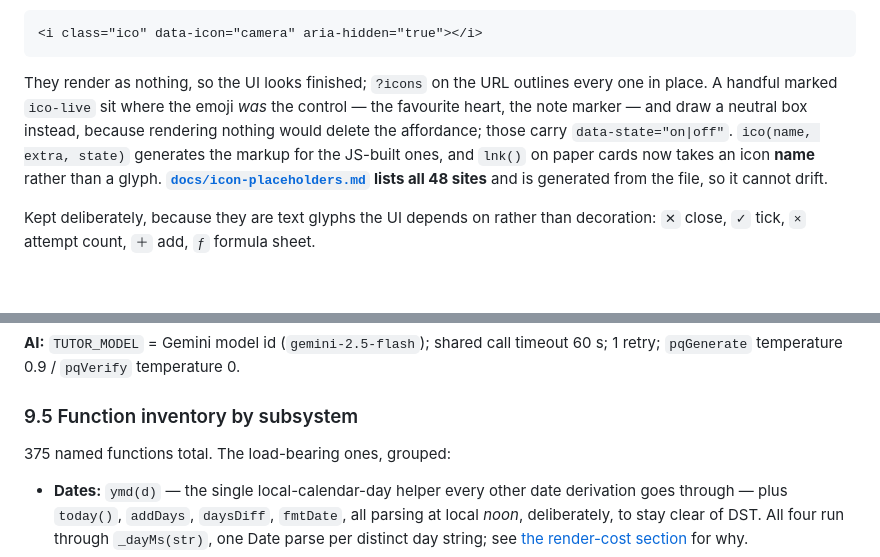
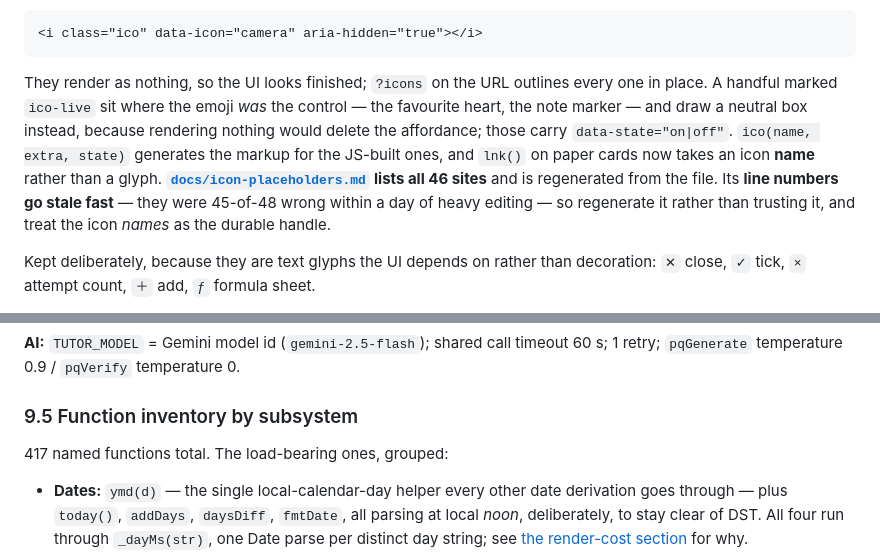
Before and after one commit to VanKolts/mathsALevel, a Markdown page: README.md, 2 parts joined by grey strips. Rendered like a GitHub page; blank space fills up the shorter version.

````diff
--- a/README.md
+++ b/README.md
@@ -121,7 +121,7 @@ The **Filter** modal carries status (multi-select), intrinsic difficulty, a **du
 <i class="ico" data-icon="camera" aria-hidden="true"></i>
 ```
 
-They render as nothing, so the UI looks finished; `?icons` on the URL outlines every one in place. A handful marked `ico-live` sit where the emoji *was* the control — the favourite heart, the note marker — and draw a neutral box instead, because rendering nothing would delete the affordance; those carry `data-state="on|off"`. `ico(name, extra, state)` generates the markup for the JS-built ones, and `lnk()` on paper cards now takes an icon **name** rather than a glyph. **[`docs/icon-placeholders.md`](docs/icon-placeholders.md) lists all 48 sites** and is generated from the file, so it cannot drift.
+They render as nothing, so the UI looks finished; `?icons` on the URL outlines every one in place. A handful marked `ico-live` sit where the emoji *was* the control — the favourite heart, the note marker — and draw a neutral box instead, because rendering nothing would delete the affordance; those carry `data-state="on|off"`. `ico(name, extra, state)` generates the markup for the JS-built ones, and `lnk()` on paper cards now takes an icon **name** rather than a glyph. **[`docs/icon-placeholders.md`](docs/icon-placeholders.md) lists all 46 sites** and is regenerated from the file. Its **line numbers go stale fast** — they were 45-of-48 wrong within a day of heavy editing — so regenerate it rather than trusting it, and treat the icon *names* as the durable handle.
 
 Kept deliberately, because they are text glyphs the UI depends on rather than decoration: `✕` close, `✓` tick, `×` attempt count, `＋` add, `ƒ` formula sheet.
 
@@ -758,7 +758,7 @@ Groupings: **modern spec** = `alevel` + `as` (36 papers); **legacy Core** = `old
 
 ### 9.5 Function inventory by subsystem
 
-375 named functions total. The load-bearing ones, grouped:
+417 named functions total. The load-bearing ones, grouped:
 
 - **Dates:** `ymd(d)` — the single local-calendar-day helper every other date derivation goes through — plus `today()`, `addDays`, `daysDiff`, `fmtDate`, all parsing at local *noon*, deliberately, to stay clear of DST. All four run through `_dayMs(str)`, one Date parse per distinct day string; see [the render-cost section](#where-the-render-time-actually-goes) for why.
 - **Topic lookup:** `topicByName(name)` over the `TOPIC_BY_NAME` index. Topic names are the app's primary key, and this replaced thirteen `allTopics.find(...)` linear scans over 315 entries.
````
Also changed, not shown: docs/icon-placeholders.md (+52 -53 lines).
